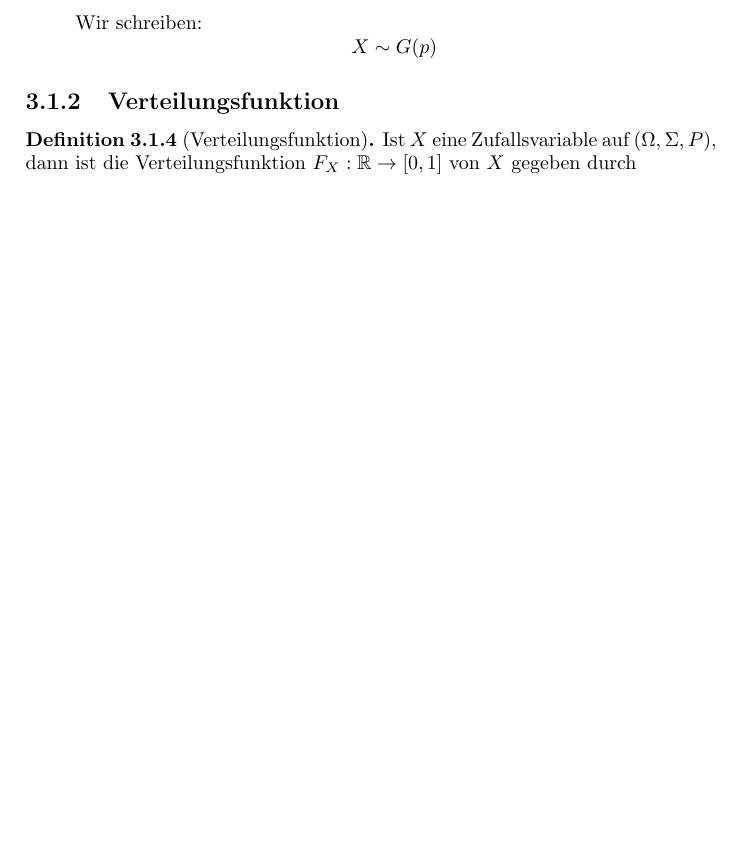
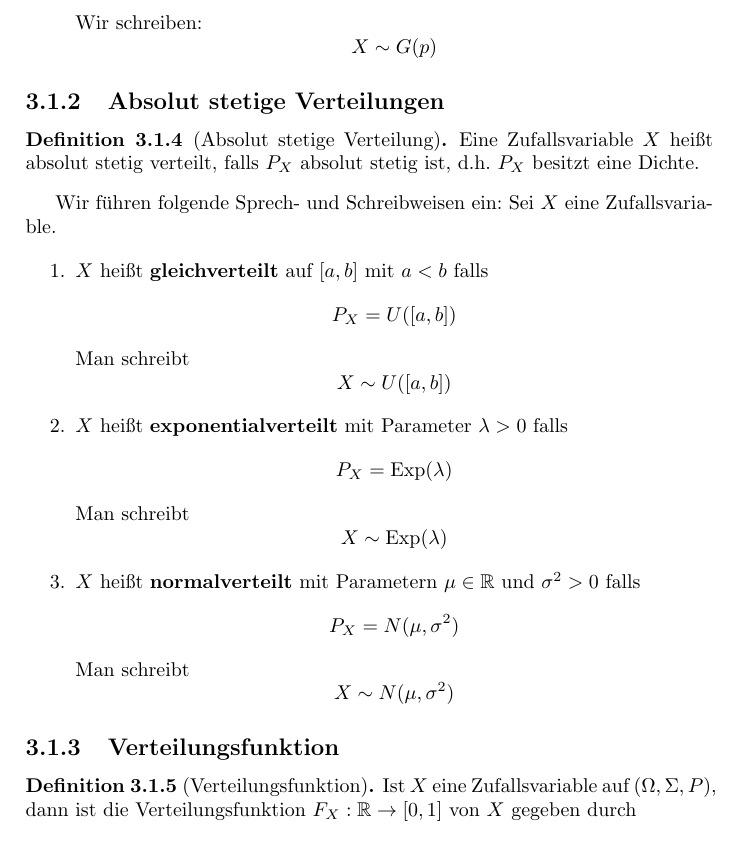
Before and after one commit to ottojo/AngewandteStochastik1, a LaTeX thesis (main.tex, which reads chapters/Zufallsvariablen/Zufallsvariablen.tex): part of page 20 of 21 before the commit and part of page 20 of 22 after it, cut so that both start at the same text, the shorter picture padded with empty space. Compiled offline with pdfLaTeX.

Commit message:
Zufallsvar: absolut stetige verteilungen

```diff
--- a/chapters/Zufallsvariablen/Zufallsvariablen.tex
+++ b/chapters/Zufallsvariablen/Zufallsvariablen.tex
@@ -126,8 +126,45 @@ $X$ bildet den ursprünglichen W-Raum in einen neuen ab:
           \end{equation*}
 \end{enumerate}
 
+\subsection{Absolut stetige Verteilungen}
+\begin{definition}[Absolut stetige Verteilung]
+    Eine Zufallsvariable $X$ heißt absolut stetig verteilt, falls $P_X$ absolut stetig ist,
+    d.h. $P_X$ besitzt eine Dichte.
+\end{definition}
+
+Wir führen folgende Sprech- und Schreibweisen ein: Sei $X$ eine Zufallsvariable.
+
+\begin{enumerate}
+    \item $X$ heißt \emph{gleichverteilt} auf $[a,b]$ mit $a<b$ falls
+          \begin{equation*}
+              P_X=U([a,b])
+          \end{equation*}
+          Man schreibt
+          \begin{equation*}
+              X \sim U([a,b])
+          \end{equation*}
+
+    \item $X$ heißt \emph{exponentialverteilt} mit Parameter $\lambda > 0$ falls
+          \begin{equation*}
+              P_X = \operatorname{Exp}(\lambda)
+          \end{equation*}
+          Man schreibt
+          \begin{equation*}
+              X \sim \operatorname{Exp}(\lambda)
+          \end{equation*}
+
+    \item $X$ heißt \emph{normalverteilt} mit Parametern $\mu \in \real$ und $\sigma^2 >0$
+          falls
+          \begin{equation*}
+              P_X = N(\mu, \sigma^2)
+          \end{equation*}
+          Man schreibt
+          \begin{equation*}
+              X \sim N(\mu, \sigma^2)
+          \end{equation*}
+\end{enumerate}
+
 \subsection{Verteilungsfunktion}
-
 \begin{definition}[Verteilungsfunktion]
     Ist $X$ eine Zufallsvariable auf \wraum, dann ist die Verteilungsfunktion
     $F_X: \real \to [0,1]$ von $X$ gegeben durch
```
